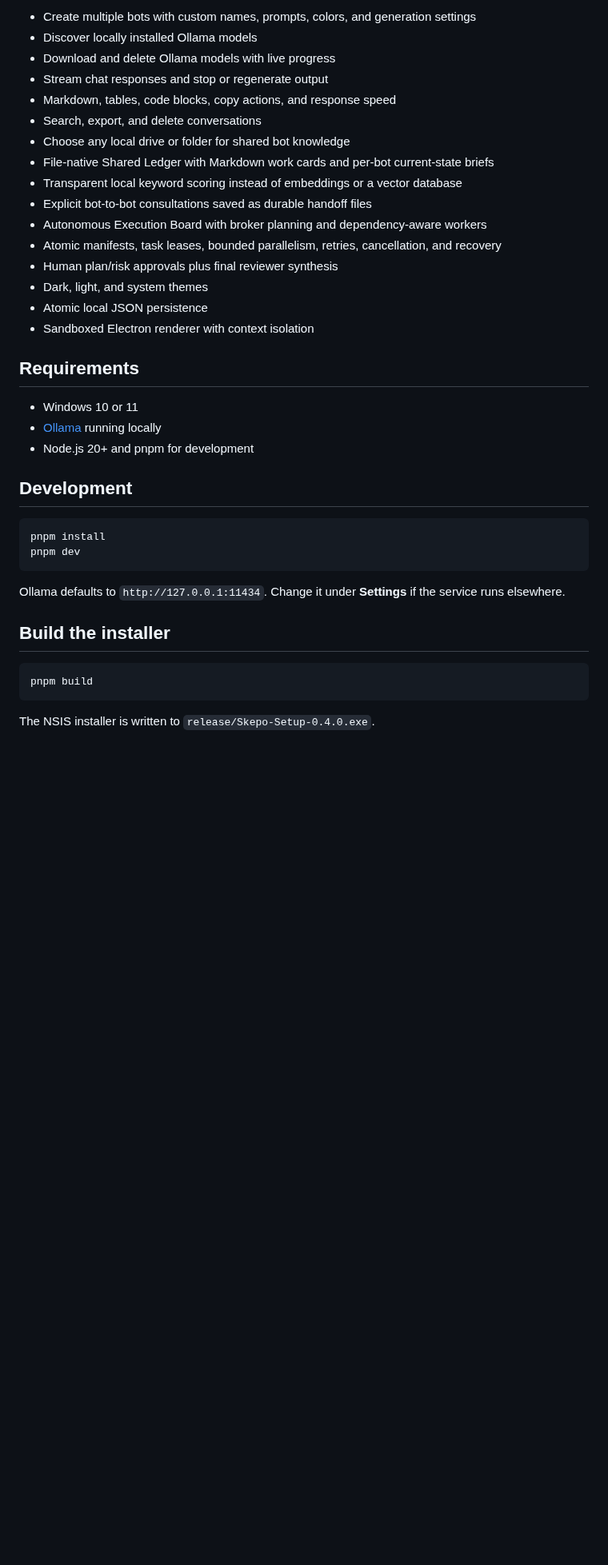
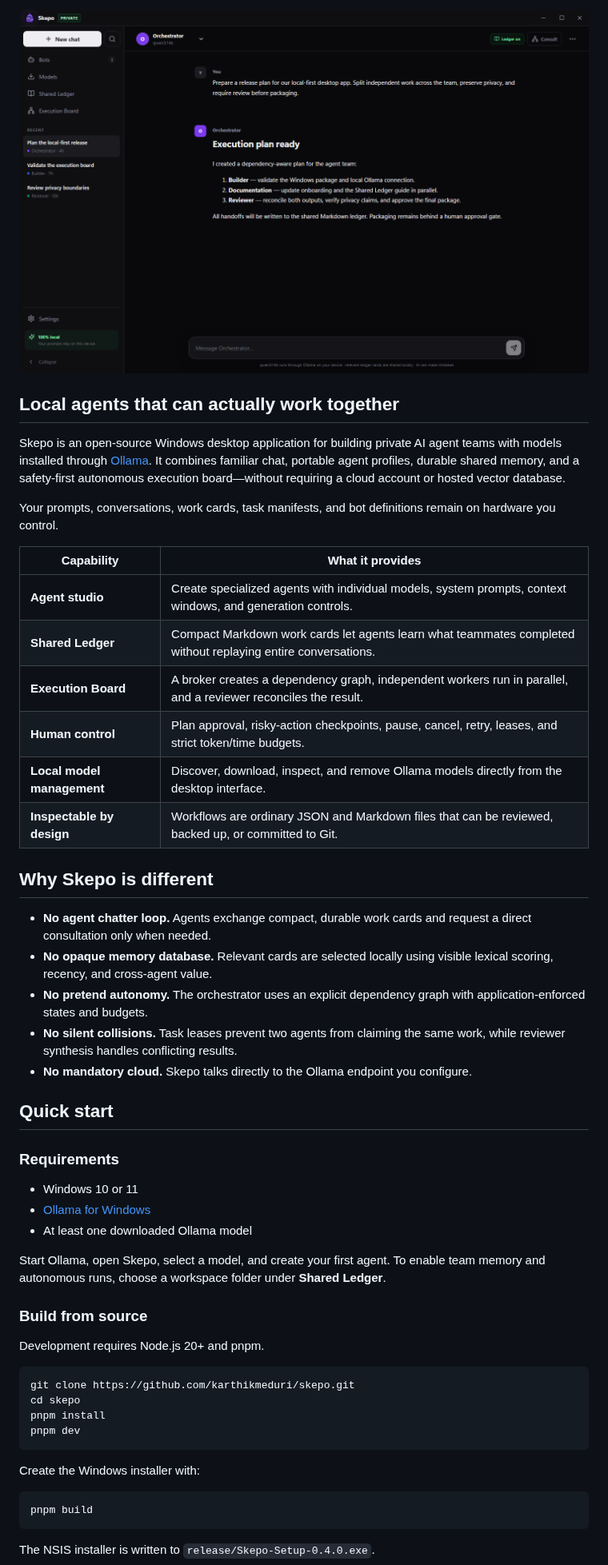
Before and after one commit to karthikmeduri/skepo, a Markdown page: README.md, the part around one of its changes. Shown at 80% size. GitHub-like rendering; pictures changed too: assets/screenshots/skepo-chat.png (added); blank space fills up the shorter version.

Commit message:
Add Skepo brand identity and UI showcase

````diff
--- a/README.md
+++ b/README.md
@@ -6,37 +15,53 @@ Skepo is a private Windows workspace for organizing teams of AI agents powered b
 
-- Create multiple bots with custom names, prompts, colors, and generation settings
-- Discover locally installed Ollama models
-- Download and delete Ollama models with live progress
-- Stream chat responses and stop or regenerate output
-- Markdown, tables, code blocks, copy actions, and response speed
-- Search, export, and delete conversations
-- Choose any local drive or folder for shared bot knowledge
-- File-native Shared Ledger with Markdown work cards and per-bot current-state briefs
-- Transparent local keyword scoring instead of embeddings or a vector database
-- Explicit bot-to-bot consultations saved as durable handoff files
-- Autonomous Execution Board with broker planning and dependency-aware workers
-- Atomic manifests, task leases, bounded parallelism, retries, cancellation, and recovery
-- Human plan/risk approvals plus final reviewer synthesis
-- Dark, light, and system themes
-- Atomic local JSON persistence
-- Sandboxed Electron renderer with context isolation
+<p align="center">
+  <img src="assets/screenshots/skepo-chat.png" alt="Skepo desktop interface showing a local multi-agent release plan" width="100%" />
+</p>
 
-## Requirements
+## Local agents that can actually work together
+
+Skepo is an open-source Windows desktop application for building private AI agent teams with models installed through [Ollama](https://ollama.com/). It combines familiar chat, portable agent profiles, durable shared memory, and a safety-first autonomous execution board—without requiring a cloud account or hosted vector database.
+
+Your prompts, conversations, work cards, task manifests, and bot definitions remain on hardware you control.
+
+| Capability | What it provides |
+|---|---|
+| **Agent studio** | Create specialized agents with individual models, system prompts, context windows, and generation controls. |
+| **Shared Ledger** | Compact Markdown work cards let agents learn what teammates completed without replaying entire conversations. |
+| **Execution Board** | A broker creates a dependency graph, independent workers run in parallel, and a reviewer reconciles the result. |
+| **Human control** | Plan approval, risky-action checkpoints, pause, cancel, retry, leases, and strict token/time budgets. |
+| **Local model management** | Discover, download, inspect, and remove Ollama models directly from the desktop interface. |
+| **Inspectable by design** | Workflows are ordinary JSON and Markdown files that can be reviewed, backed up, or committed to Git. |
+
+## Why Skepo is different
+
+- **No agent chatter loop.** Agents exchange compact, durable work cards and request a direct consultation only when needed.
+- **No opaque memory database.** Relevant cards are selected locally using visible lexical scoring, recency, and cross-agent value.
+- **No pretend autonomy.** The orchestrator uses an explicit dependency graph with application-enforced states and budgets.
+- **No silent collisions.** Task leases prevent two agents from claiming the same work, while reviewer synthesis handles conflicting results.
+- **No mandatory cloud.** Skepo talks directly to the Ollama endpoint you configure.
+
+## Quick start
+
+### Requirements
 
 - Windows 10 or 11
-- [Ollama](https://ollama.com/download/windows) running locally
-- Node.js 20+ and pnpm for development
+- [Ollama for Windows](https://ollama.com/download/windows)
+- At least one downloaded Ollama model
 
-## Development
+Start Ollama, open Skepo, select a model, and create your first agent. To enable team memory and autonomous runs, choose a workspace folder under **Shared Ledger**.
+
+### Build from source
+
+Development requires Node.js 20+ and pnpm.
 
 ```powershell
+git clone https://github.com/karthikmeduri/skepo.git
+cd skepo
 pnpm install
 pnpm dev
 ```
 
-Ollama defaults to `http://127.0.0.1:11434`. Change it under **Settings** if the service runs elsewhere.
-
-## Build the installer
+Create the Windows installer with:
 
 ```powershell
 pnpm build
````
Also changed, not shown: other parts of README.md (+56 -16 lines), assets/brand/skepo-icon.png (added), 9 other files.
